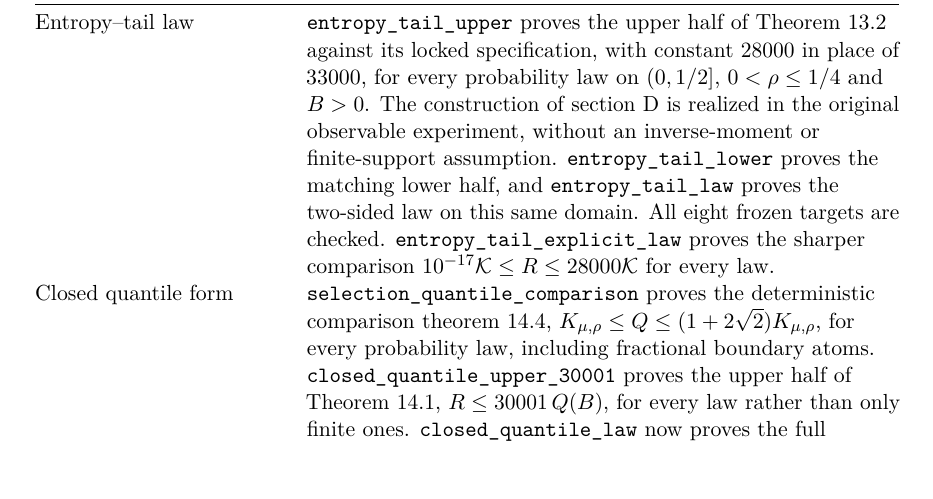
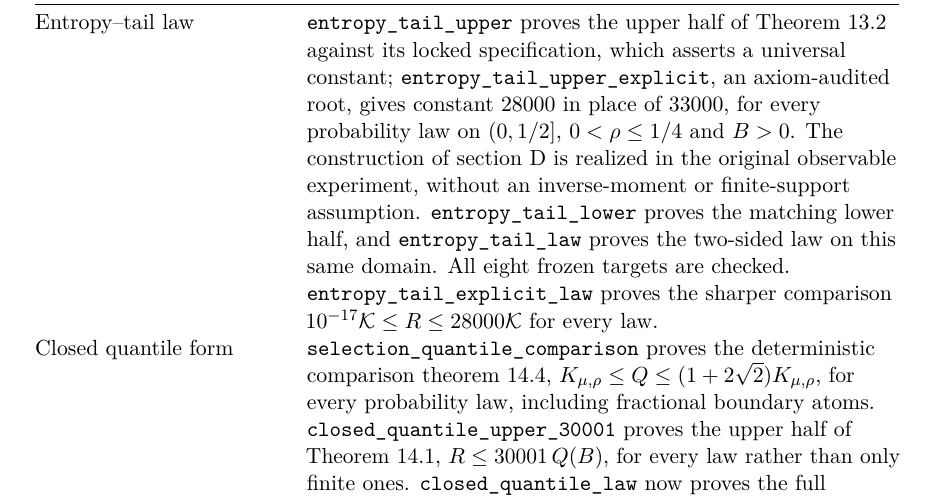
Before and after one commit to davidiach/adaptive-threshold-estimation, a LaTeX paper (paper/v6/main.tex, which reads paper/v6/verification.tex): part of page 45 of 167, cut so that both start at the same text, the shorter picture padded with empty space. Compiled offline with pdfLaTeX.

Commit message:
Attribute the entropy-tail coefficient 28000 to entropy_tail_upper_explicit
The locked EntropyTailUpperStatement asserts only a universal constant;
its docstring says the paper's explicit constants are not targets. The
Section 18 row now says so and cites the axiom-audited companion theorem
whose type carries 28000.

Co-Authored-By: Claude Opus 5.5 <noreply@anthropic.com>
Claude-Session: https://claude.ai/code/session_01MRoRhvuxQwMMNq5Tc2WiYd

```diff
--- a/paper/v6/verification.tex
+++ b/paper/v6/verification.tex
@@ -118,7 +118,9 @@ minimax model. Its budget is $LH/\rho$, not the paper sequence $\rho^{-2}$.\\[5p
 Entropy--tail law &
 \tailleanref{EntropyTail/Upper.lean}{entropy\_tail\_upper} proves the
 upper half of Theorem~\ref{thm:entropy-tail-law} against its locked
-specification, with constant $28000$ in place of $33000$, for every
+specification, which asserts a universal constant;
+\tailleanref{EntropyTail/Upper.lean}{entropy\_tail\_upper\_explicit}, an
+axiom-audited root, gives constant $28000$ in place of $33000$, for every
 probability law on $(0,1/2]$, $0<\rho\le1/4$ and $B>0$. The construction of
 \cref{sec:entropy-tail-upper} is realized in the original observable
 experiment, without an inverse-moment or finite-support assumption.
```
